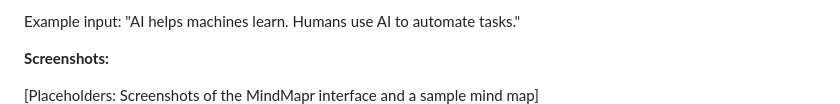
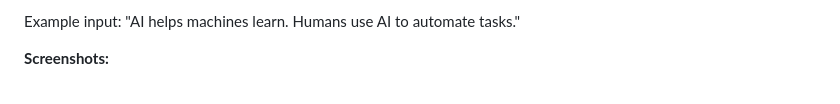
Before and after one commit to bhaveshnegi/Automatic-Concept-Mapper, a Markdown page: README.md, the part around the change. GitHub-like rendering; blank space fills up the shorter version.

```diff
--- a/README.md
+++ b/README.md
@@ -73,8 +73,6 @@ Example input:
 
 
 **Screenshots:**
-
-[Placeholders: Screenshots of the MindMapr interface and a sample mind map]
 ![alt text](image.png)
 
 **API Reference:**
```
